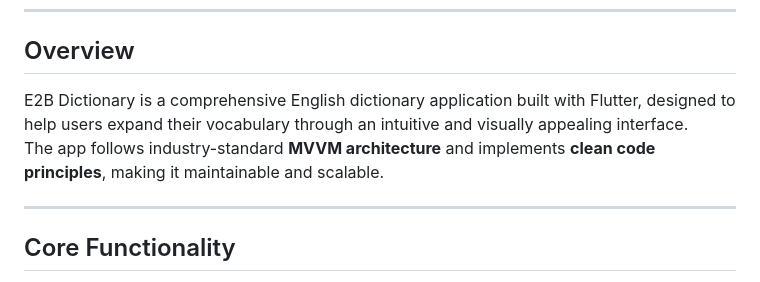
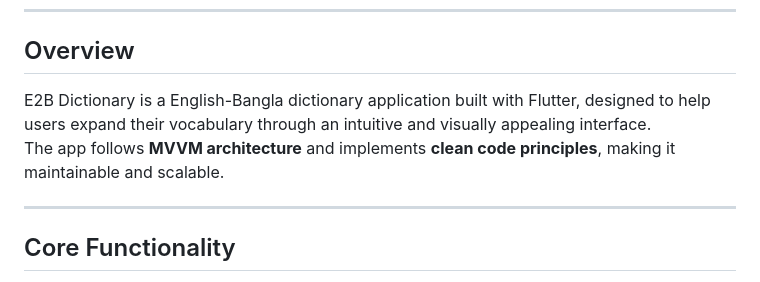
Before and after one commit to nmustakim/English-Bangla-Dictionary-SQLite, a Markdown page: README.md, the part around the change. Drawn GitHub-style.

Commit message:
readme formatted correctly

```diff
--- a/README.md
+++ b/README.md
@@ -12,8 +12,8 @@ The author makes no guarantees regarding the accuracy, performance, or reliabili
 ---
 
 ## Overview
-E2B Dictionary is a comprehensive English dictionary application built with Flutter, designed to help users expand their vocabulary through an intuitive and visually appealing interface.
-The app follows industry-standard **MVVM architecture** and implements **clean code principles**, making it maintainable and scalable.
+E2B Dictionary is a  English-Bangla dictionary application built with Flutter, designed to help users expand their vocabulary through an intuitive and visually appealing interface.
+The app follows **MVVM architecture** and implements **clean code principles**, making it maintainable and scalable.
 
 ---
 
```
